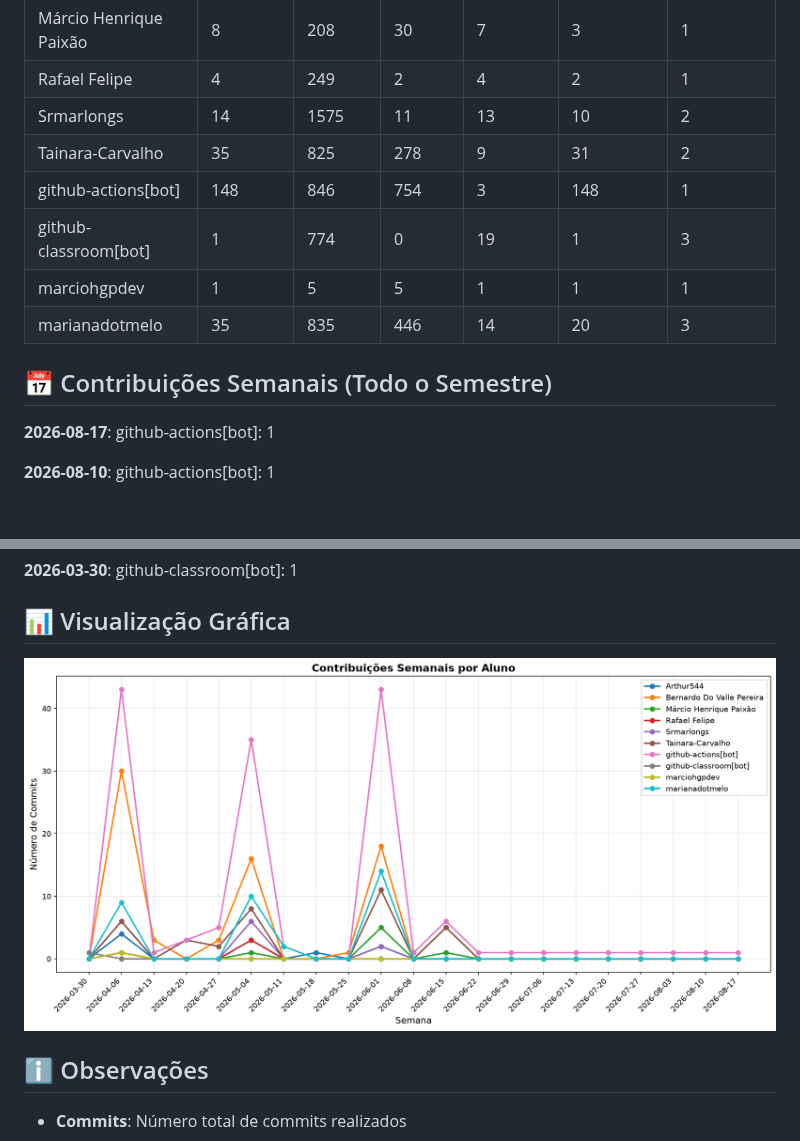
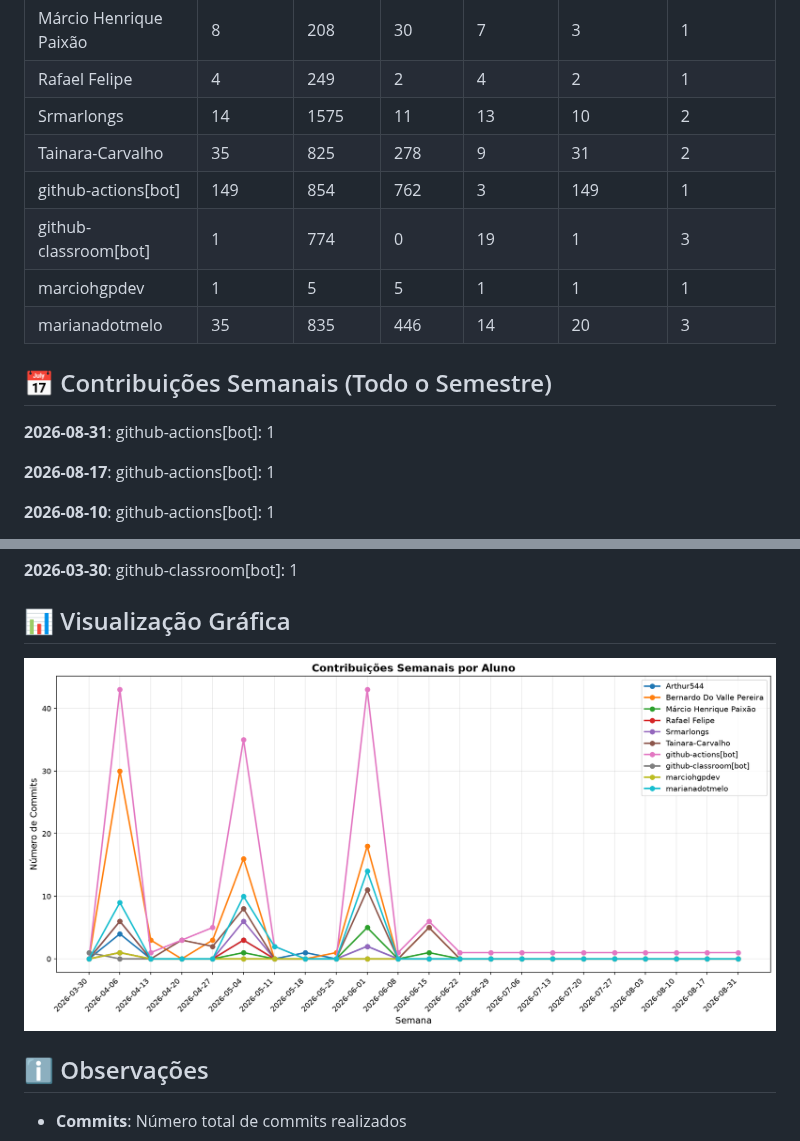
Before and after one commit to MarcioHGP/econexus-web-project, a Markdown page: documentos/CONTRIBUTION_REPORT.md, 2 parts joined by grey strips. Drawn GitHub-style; pictures changed too: documentos/img/contribution-weekly.png; blank space fills up the shorter version.

Commit message:
📊 Atualizar relatório de contribuições [skip ci]

```diff
--- a/documentos/CONTRIBUTION_REPORT.md
+++ b/documentos/CONTRIBUTION_REPORT.md
@@ -14,13 +14,15 @@
 | Rafael Felipe             |         4 |       249 |         2 |          4 |              2 |               1 |
 | Srmarlongs                |        14 |      1575 |        11 |         13 |             10 |               2 |
 | Tainara-Carvalho          |        35 |       825 |       278 |          9 |             31 |               2 |
-| github-actions[bot]       |       148 |       846 |       754 |          3 |            148 |               1 |
+| github-actions[bot]       |       149 |       854 |       762 |          3 |            149 |               1 |
 | github-classroom[bot]     |         1 |       774 |         0 |         19 |              1 |               3 |
 | marciohgpdev              |         1 |         5 |         5 |          1 |              1 |               1 |
 | marianadotmelo            |        35 |       835 |       446 |         14 |             20 |               3 |
 
 
 ## 📅 Contribuições Semanais (Todo o Semestre)
+
+**2026-08-31**: github-actions[bot]: 1
 
 **2026-08-17**: github-actions[bot]: 1
 
```
Also changed, not shown: other parts of documentos/CONTRIBUTION_REPORT.md (+1 -1 lines), documentos/img/contribution-total.png.
